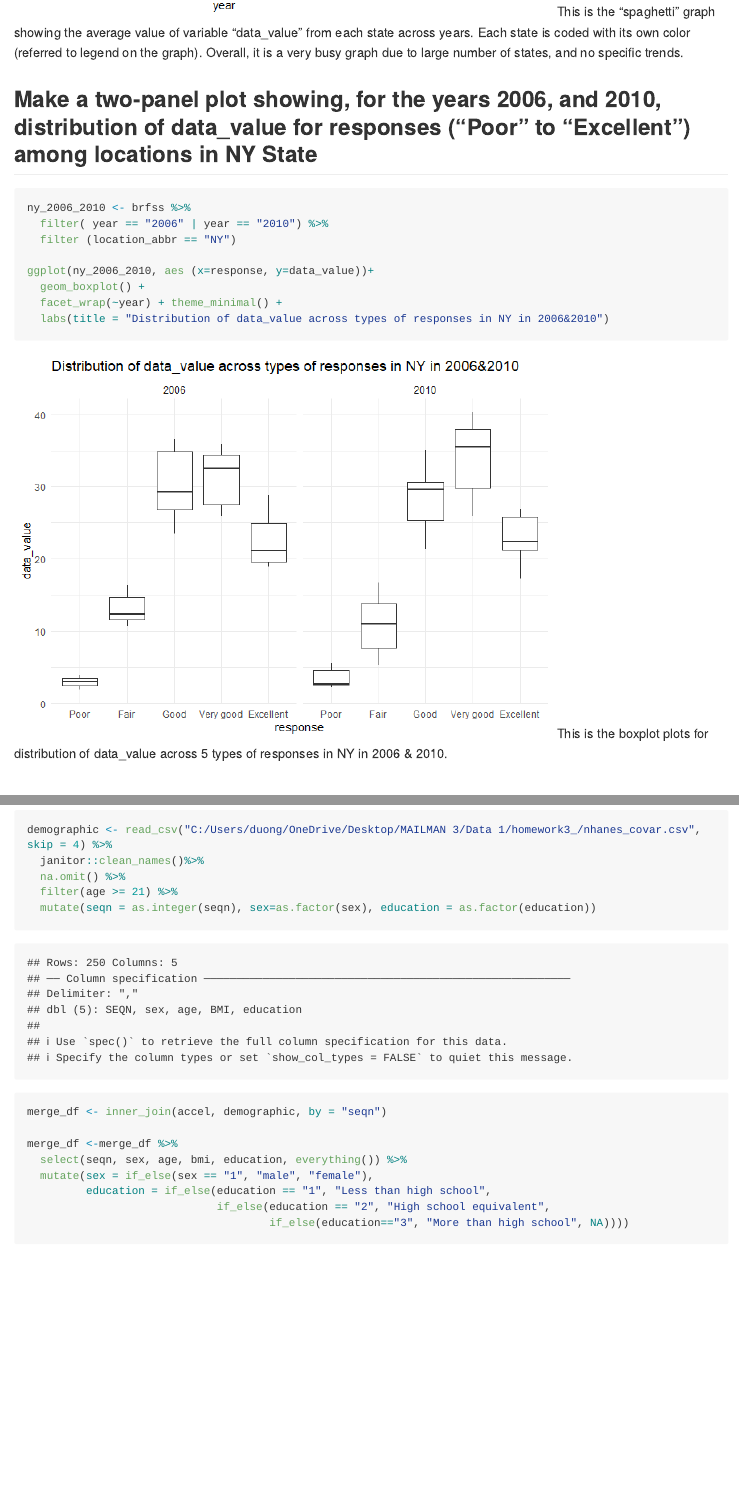
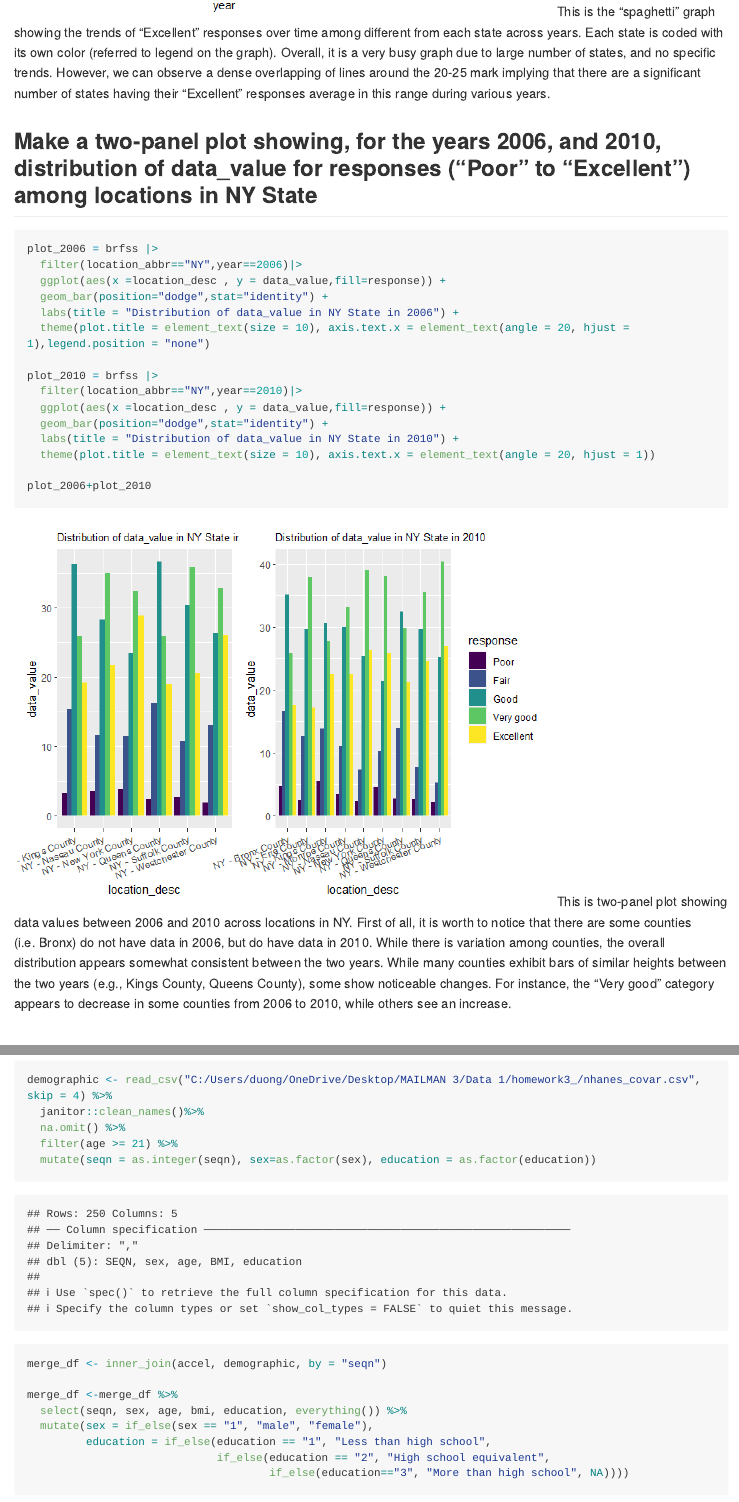
Before and after one commit to duong-nguyen-54/p8105_hw3._dqn2104, an R Markdown document (p8105_hw3..Rmd): the page in a window 1100 px wide, from 6850 px down before the commit and from 7180 px down after it, so that both start at the same text, and a second part further down, joined at a grey line. The pictures show the output file p8105_hw3..md that the author committed with the source, drawn offline in the style of GitHub; long lines of code are wrapped.

Commit message:
Update descriptions + graphs

````diff
--- a/p8105_hw3..Rmd
+++ b/p8105_hw3..Rmd
@@ -137,20 +139,29 @@ ggplot(excellent, aes (x=year, y=mean_data_value, group=location_abbr)) +
   geom_line(aes(color=location_abbr), alpha=0.5) + theme_minimal() + labs(title = "Average value for each state annually",
                                                                           y = "Average value")
 ```
-This is the "spaghetti" graph showing the average value of variable "data_value" from each state across years. Each state is coded with its own color (referred to legend on the graph). Overall, it is a very busy graph due to large number of states, and no specific trends.
+This is the "spaghetti" graph showing the trends of “Excellent” responses over time among different from each state across years. Each state is coded with its own color (referred to legend on the graph). Overall, it is a very busy graph due to large number of states, and no specific trends. However, we can observe a dense overlapping of lines around the 20-25 mark implying that there are a significant number of states having their "Excellent” responses average in this range during various years.
+
 
 ## Make a two-panel plot showing, for the years 2006, and 2010, distribution of data_value for responses (“Poor” to “Excellent”) among locations in NY State
 ```{r}
-ny_2006_2010 <- brfss %>%
-  filter( year == "2006" | year == "2010") %>%
-  filter (location_abbr == "NY")
+plot_2006 = brfss |>
+  filter(location_abbr=="NY",year==2006)|>
+  ggplot(aes(x =location_desc , y = data_value,fill=response)) +
+  geom_bar(position="dodge",stat="identity") +
+  labs(title = "Distribution of data_value in NY State in 2006") +
+  theme(plot.title = element_text(size = 10), axis.text.x = element_text(angle = 20, hjust = 1),legend.position = "none")
 
-ggplot(ny_2006_2010, aes (x=response, y=data_value))+
-  geom_boxplot() +
-  facet_wrap(~year) + theme_minimal() +
-  labs(title = "Distribution of data_value across types of responses in NY in 2006&2010")
+plot_2010 = brfss |>
+  filter(location_abbr=="NY",year==2010)|>
+  ggplot(aes(x =location_desc , y = data_value,fill=response)) +
+  geom_bar(position="dodge",stat="identity") +
+  labs(title = "Distribution of data_value in NY State in 2010") +
+  theme(plot.title = element_text(size = 10), axis.text.x = element_text(angle = 20, hjust = 1))
+
+plot_2006+plot_2010
 ```
-This is the boxplot plots for distribution of data_value across 5 types of responses in NY in 2006 & 2010.
+This is two-panel plot showing data values between 2006 and 2010 across locations in NY.
+First of all, it is worth to notice that there are some counties (i.e. Bronx) do not have data in 2006, but do have data in 2010. While there is variation among counties, the overall distribution appears somewhat consistent between the two years. While many counties exhibit bars of similar heights between the two years (e.g., Kings County, Queens County), some show noticeable changes. For instance, the “Very good” category appears to decrease in some counties from 2006 to 2010, while others see an increase.
 
 # Question 3
 
````
Also changed, not shown: p8105_hw3..md, p8105_hw3._files/figure-gfm/unnamed-chunk-10-1.png, p8105_hw3..Rmd (9 more changed lines).
